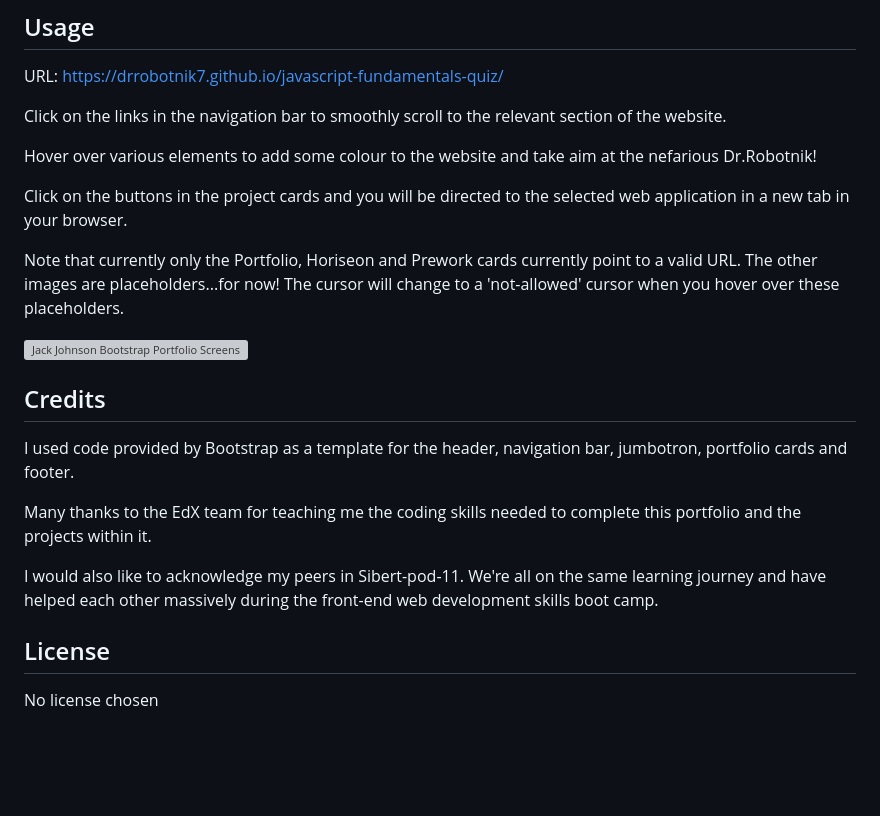
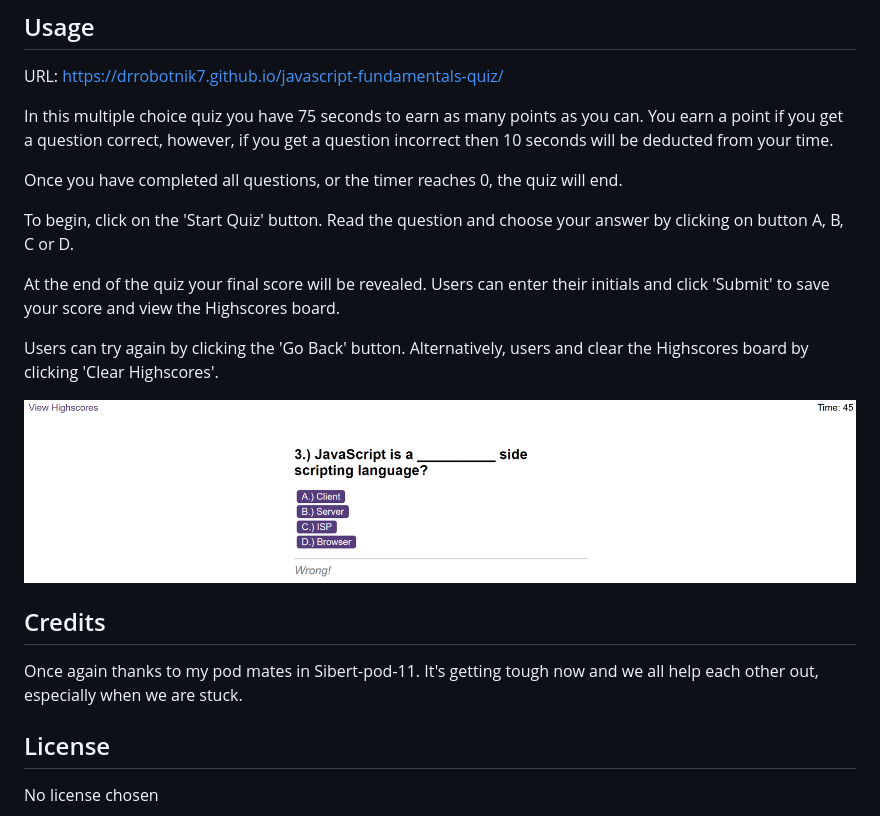
Before and after one commit to DrRobotnik7/javascript-fundamentals-quiz, a Markdown page: README.md, the part around the change. GitHub-like rendering; pictures changed too: assets/images/quiz-screenshot.png (added); blank space fills up the shorter version; grey boxes are pictures that could not be loaded.

Commit message:
edited readme file and corrected grammar in a question

```diff
--- a/README.md
+++ b/README.md
@@ -19,23 +19,21 @@ Click on the URL and you will be navigated to the web application in your defaul
 
 URL: https://drrobotnik7.github.io/javascript-fundamentals-quiz/
 
-Click on the links in the navigation bar to smoothly scroll to the relevant section of the website.
+In this multiple choice quiz you have 75 seconds to earn as many points as you can. You earn a point if you get a question correct, however, if you get a question incorrect then 10 seconds will be deducted from your time.
 
-Hover over various elements to add some colour to the website and take aim at the nefarious Dr.Robotnik!
+Once you have completed all questions, or the timer reaches 0, the quiz will end.
 
-Click on the buttons in the project cards and you will be directed to the selected web application in a new tab in your browser.
+To begin, click on the 'Start Quiz' button. Read the question and choose your answer by clicking on button A, B, C or D.
 
-Note that currently only the Portfolio, Horiseon and Prework cards currently point to a valid URL. The other images are placeholders...for now! The cursor will change to a 'not-allowed' cursor when you hover over these placeholders.
+At the end of the quiz your final score will be revealed. Users can enter their initials and click 'Submit' to save your score and view the Highscores board.
 
-![Jack Johnson Bootstrap Portfolio Screenshot](/assets/images/bootstrap-portfolio-screenshot.png)
+Users can try again by clicking the 'Go Back' button. Alternatively, users and clear the Highscores board by clicking 'Clear Highscores'.
+
+![Jack Johnson Bootstrap Portfolio Screenshot](/assets/images/quiz-screenshot.png)
 
 ## Credits
 
-I used code provided by Bootstrap as a template for the header, navigation bar, jumbotron, portfolio cards and footer.
-
-Many thanks to the EdX team for teaching me the coding skills needed to complete this portfolio and the projects within it.
-
-I would also like to acknowledge my peers in Sibert-pod-11. We're all on the same learning journey and have helped each other massively during the front-end web development skills boot camp.
+Once again thanks to my pod mates in Sibert-pod-11. It's getting tough now and we all help each other out, especially when we are stuck.
 
 ## License
 
```
Also changed, not shown: 1 other file.
